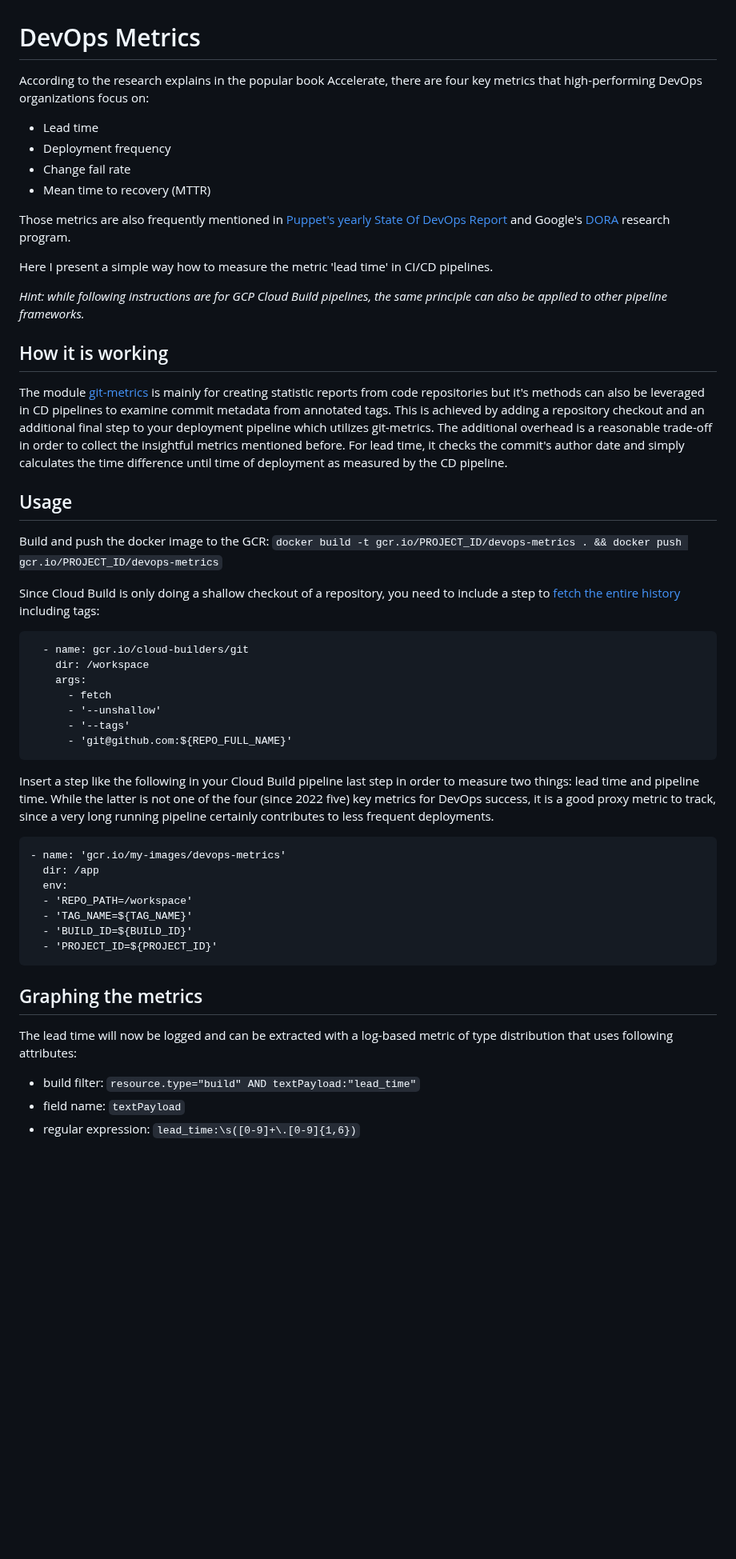
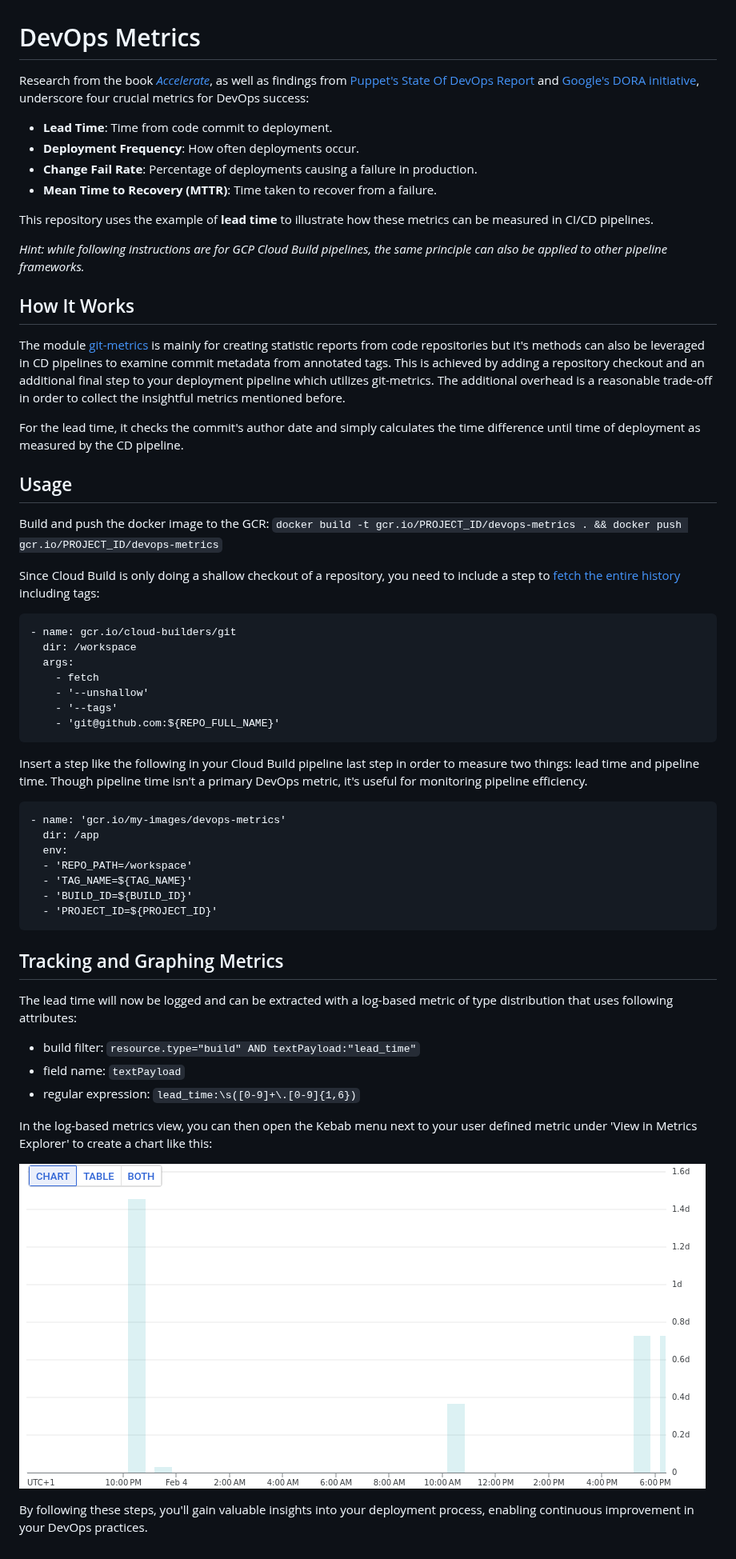
Before and after one commit to skoenig/devops-metrics, a Markdown page: README.md, the part around the change. Shown at 80% size. Drawn GitHub-style; pictures changed too: metrics-explorer-lead-time.png (added); blank space fills up the shorter version.

Commit message:
improved README.md
- better formatting
- clearer phrasing
- added image to illustrate how metrics can be graphed

````diff
--- a/README.md
+++ b/README.md
@@ -1,22 +1,21 @@
 # DevOps Metrics
 
-According to the research explains in the popular book Accelerate, there are four key metrics that high-performing DevOps organizations focus on:
+Research from the book [_Accelerate_](https://en.wikipedia.org/wiki/Accelerate_(book)), as well as findings from [Puppet's State Of DevOps Report](https://www.puppet.com/resources/state-of-devops-report) and [Google's DORA initiative](https://dora.dev), underscore four crucial metrics for DevOps success:
 
-- Lead time
-- Deployment frequency
-- Change fail rate
-- Mean time to recovery (MTTR)
+- **Lead Time**: Time from code commit to deployment.
+- **Deployment Frequency**: How often deployments occur.
+- **Change Fail Rate**: Percentage of deployments causing a failure in production.
+- **Mean Time to Recovery (MTTR)**: Time taken to recover from a failure.
 
-Those metrics are also frequently mentioned in [Puppet's yearly State Of DevOps Report](https://www.puppet.com/resources/state-of-devops-report) and Google's [DORA](https://dora.dev) research program.
-
-Here I present a simple way how to measure the metric 'lead time' in CI/CD pipelines.
+This repository uses the example of **lead time** to illustrate how these metrics can be measured in CI/CD pipelines.
 
 _Hint: while following instructions are for GCP Cloud Build pipelines, the same principle can also be applied to other pipeline frameworks._
 
-## How it is working
+## How It Works
 
 The module [git-metrics](https://github.com/Praqma/git-metrics/) is mainly for creating statistic reports from code repositories but it's methods can also be leveraged in CD pipelines to examine commit metadata from annotated tags. This is achieved by adding a repository checkout and an additional final step to your deployment pipeline which utilizes git-metrics. The additional overhead is a reasonable trade-off in order to collect the insightful metrics mentioned before.
-For lead time, it checks the commit's author date and simply calculates the time difference until time of deployment as measured by the CD pipeline.
+
+For the lead time, it checks the commit's author date and simply calculates the time difference until time of deployment as measured by the CD pipeline.
 
 ## Usage
 
@@ -25,16 +24,16 @@ Build and push the docker image to the GCR: `docker build -t gcr.io/PROJECT_ID/d
 Since Cloud Build is only doing a shallow checkout of a repository, you need to include a step to [fetch the entire history](https://cloud.google.com/build/docs/automating-builds/create-manage-triggers#including_the_repository_history_in_a_build) including tags:
 
 ```
-  - name: gcr.io/cloud-builders/git
-    dir: /workspace
-    args:
-      - fetch
-      - '--unshallow'
-      - '--tags'
-      - 'git@github.com:${REPO_FULL_NAME}'
+- name: gcr.io/cloud-builders/git
+  dir: /workspace
+  args:
+    - fetch
+    - '--unshallow'
+    - '--tags'
+    - 'git@github.com:${REPO_FULL_NAME}'
 ```
 
-Insert a step like the following in your Cloud Build pipeline last step in order to measure two things: lead time and pipeline time. While the latter is not one of the four (since 2022 five) key metrics for DevOps success, it is a good proxy metric to track, since a very long running pipeline certainly contributes to less frequent deployments.
+Insert a step like the following in your Cloud Build pipeline last step in order to measure two things: lead time and pipeline time. Though pipeline time isn't a primary DevOps metric, it's useful for monitoring pipeline efficiency.
 
 ```
 - name: 'gcr.io/my-images/devops-metrics'
@@ -46,8 +45,14 @@ Insert a step like the following in your Cloud Build pipeline last step in order
   - 'PROJECT_ID=${PROJECT_ID}'
 ```
 
-## Graphing the metrics
+## Tracking and Graphing Metrics
 The lead time will now be logged and can be extracted with a log-based metric of type distribution that uses following attributes:
 - build filter: `resource.type="build" AND textPayload:"lead_time"`
 - field name: `textPayload`
 - regular expression: `lead_time:\s([0-9]+\.[0-9]{1,6})`
+
+In the log-based metrics view, you can then open the Kebab menu next to your user defined metric under 'View in Metrics Explorer' to create a chart like this:
+
+![Lead Time in Metrics Explorer](metrics-explorer-lead-time.png)
+
+By following these steps, you'll gain valuable insights into your deployment process, enabling continuous improvement in your DevOps practices.
````
